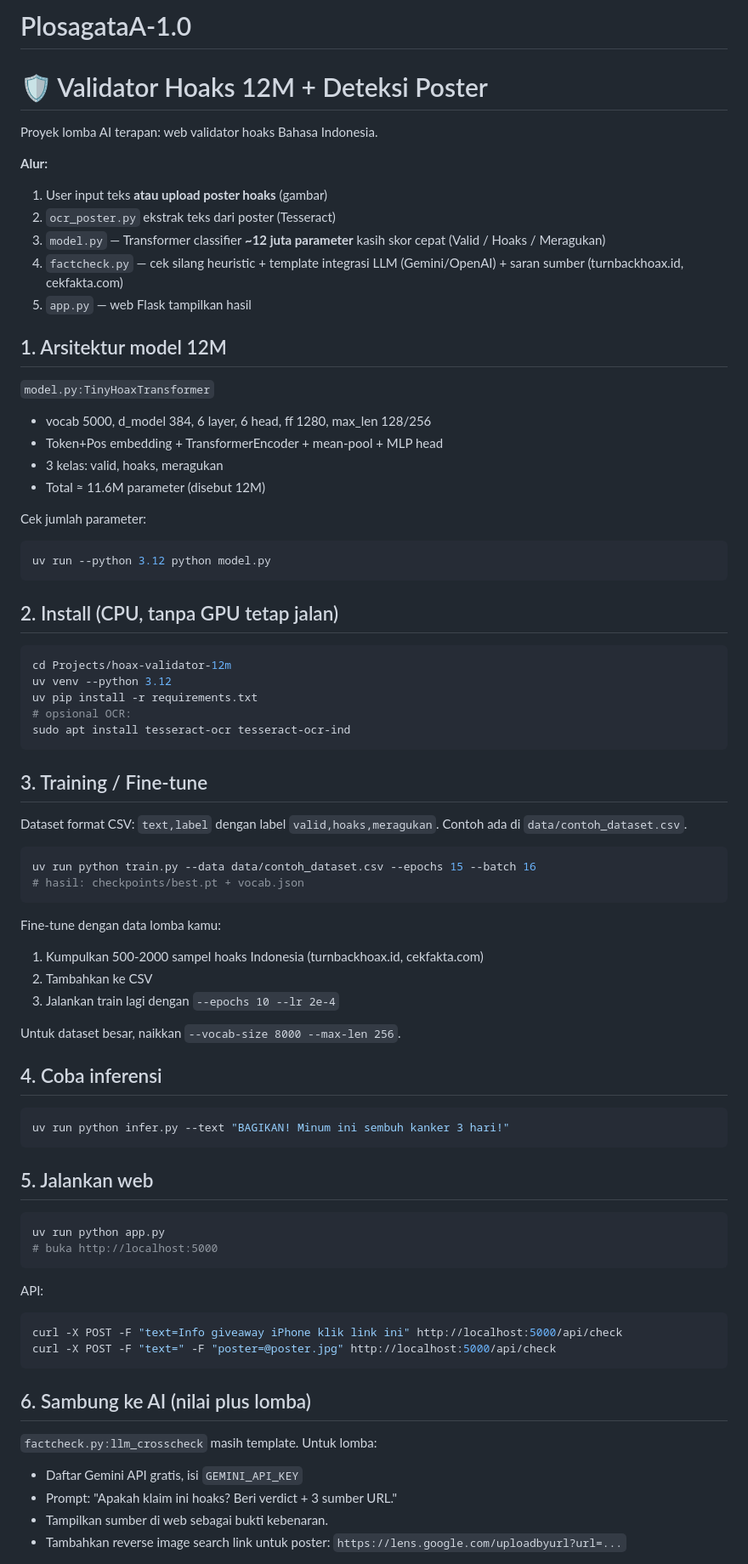
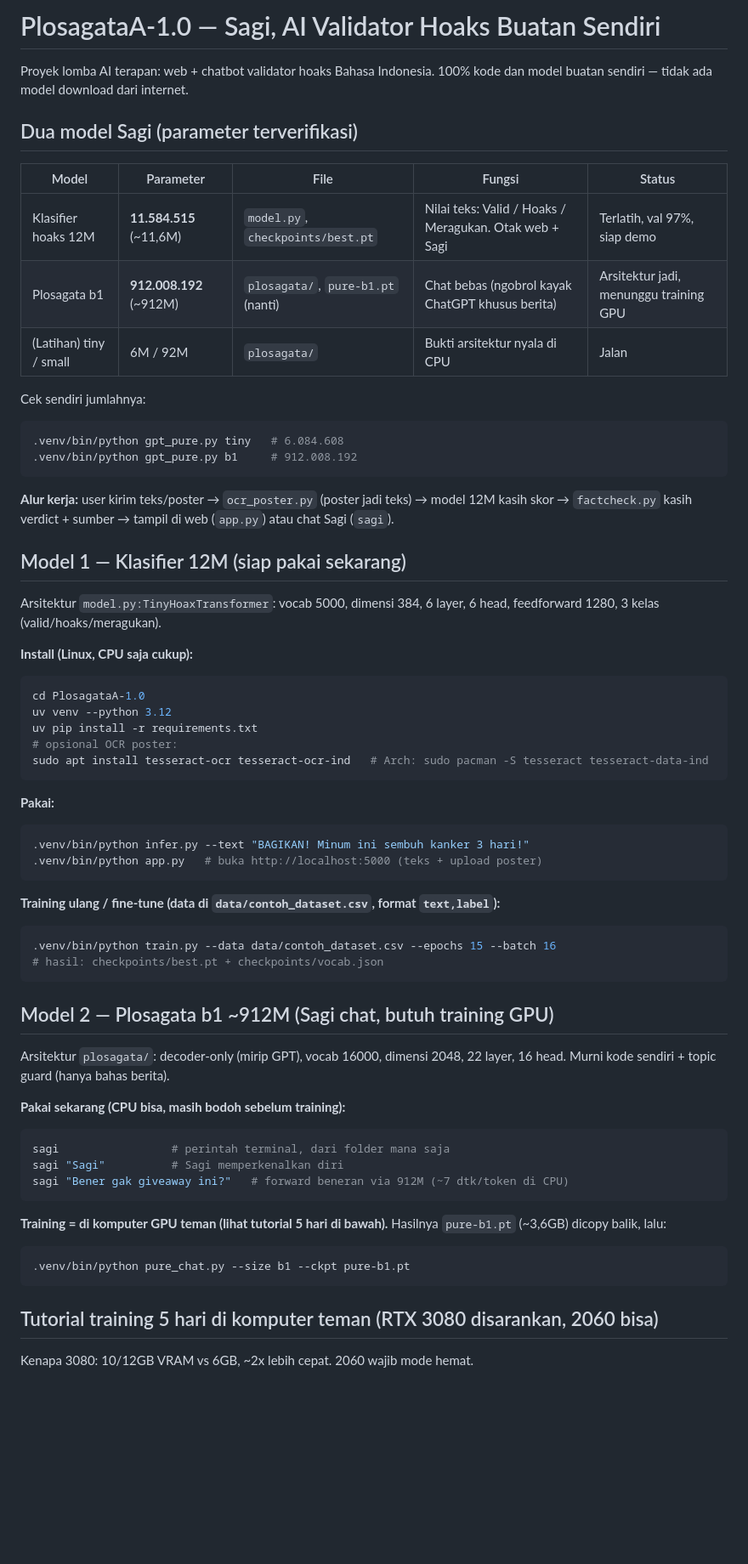
Before and after one commit to rewsaqy/PlosagataA-1.0, a Markdown page: README.md, the part around one of its changes. Shown at 85% size. Rendered like a GitHub page; blank space fills up the shorter version.

Commit message:
README baru: 2 model + install + tutorial teman

````diff
--- a/README.md
+++ b/README.md
@@ -1,81 +1,71 @@
-# PlosagataA-1.0
+# PlosagataA-1.0 — Sagi, AI Validator Hoaks Buatan Sendiri
 
-# 🛡️ Validator Hoaks 12M + Deteksi Poster
+Proyek lomba AI terapan: web + chatbot validator hoaks Bahasa Indonesia.
+100% kode dan model buatan sendiri — tidak ada model download dari internet.
 
-Proyek lomba AI terapan: web validator hoaks Bahasa Indonesia.
+## Dua model Sagi (parameter terverifikasi)
 
-**Alur:**
-1. User input teks **atau upload poster hoaks** (gambar)
-2. `ocr_poster.py` ekstrak teks dari poster (Tesseract)
-3. `model.py` — Transformer classifier **~12 juta parameter** kasih skor cepat (Valid / Hoaks / Meragukan)
-4. `factcheck.py` — cek silang heuristic + template integrasi LLM (Gemini/OpenAI) + saran sumber (turnbackhoax.id, cekfakta.com)
-5. `app.py` — web Flask tampilkan hasil
+| Model | Parameter | File | Fungsi | Status |
+|---|---|---|---|---|
+| Klasifier hoaks 12M | **11.584.515** (~11,6M) | `model.py`, `checkpoints/best.pt` | Nilai teks: Valid / Hoaks / Meragukan. Otak web + Sagi | Terlatih, val 97%, siap demo |
+| Plosagata b1 | **912.008.192** (~912M) | `plosagata/`, `pure-b1.pt` (nanti) | Chat bebas (ngobrol kayak ChatGPT khusus berita) | Arsitektur jadi, menunggu training GPU |
+| (Latihan) tiny / small | 6M / 92M | `plosagata/` | Bukti arsitektur nyala di CPU | Jalan |
 
-## 1. Arsitektur model 12M
-
-`model.py:TinyHoaxTransformer`
-- vocab 5000, d_model 384, 6 layer, 6 head, ff 1280, max_len 128/256
-- Token+Pos embedding + TransformerEncoder + mean-pool + MLP head
-- 3 kelas: valid, hoaks, meragukan
-- Total ≈ 11.6M parameter (disebut 12M)
-
-Cek jumlah parameter:
+Cek sendiri jumlahnya:
 ```bash
-uv run --python 3.12 python model.py
+.venv/bin/python gpt_pure.py tiny   # 6.084.608
+.venv/bin/python gpt_pure.py b1     # 912.008.192
 ```
 
-## 2. Install (CPU, tanpa GPU tetap jalan)
+**Alur kerja:** user kirim teks/poster → `ocr_poster.py` (poster jadi teks)
+→ model 12M kasih skor → `factcheck.py` kasih verdict + sumber
+→ tampil di web (`app.py`) atau chat Sagi (`sagi`).
 
+## Model 1 — Klasifier 12M (siap pakai sekarang)
+
+Arsitektur `model.py:TinyHoaxTransformer`: vocab 5000, dimensi 384,
+6 layer, 6 head, feedforward 1280, 3 kelas (valid/hoaks/meragukan).
+
+**Install (Linux, CPU saja cukup):**
 ```bash
-cd Projects/hoax-validator-12m
+cd PlosagataA-1.0
 uv venv --python 3.12
 uv pip install -r requirements.txt
-# opsional OCR:
-sudo apt install tesseract-ocr tesseract-ocr-ind
+# opsional OCR poster:
+sudo apt install tesseract-ocr tesseract-ocr-ind   # Arch: sudo pacman -S tesseract tesseract-data-ind
 ```
 
-## 3. Training / Fine-tune
-
-Dataset format CSV: `text,label` dengan label `valid,hoaks,meragukan`.
-Contoh ada di `data/contoh_dataset.csv`.
-
+**Pakai:**
 ```bash
-uv run python train.py --data data/contoh_dataset.csv --epochs 15 --batch 16
-# hasil: checkpoints/best.pt + vocab.json
+.venv/bin/python infer.py --text "BAGIKAN! Minum ini sembuh kanker 3 hari!"
+.venv/bin/python app.py   # buka http://localhost:5000 (teks + upload poster)
 ```
 
-Fine-tune dengan data lomba kamu:
-1. Kumpulkan 500-2000 sampel hoaks Indonesia (turnbackhoax.id, cekfakta.com)
-2. Tambahkan ke CSV
-3. Jalankan train lagi dengan `--epochs 10 --lr 2e-4`
-
-Untuk dataset besar, naikkan `--vocab-size 8000 --max-len 256`.
-
-## 4. Coba inferensi
-
+**Training ulang / fine-tune (data di `data/contoh_dataset.csv`, format `text,label`):**
 ```bash
-uv run python infer.py --text "BAGIKAN! Minum ini sembuh kanker 3 hari!"
+.venv/bin/python train.py --data data/contoh_dataset.csv --epochs 15 --batch 16
+# hasil: checkpoints/best.pt + checkpoints/vocab.json
 ```
 
-## 5. Jalankan web
+## Model 2 — Plosagata b1 ~912M (Sagi chat, butuh training GPU)
 
+Arsitektur `plosagata/`: decoder-only (mirip GPT), vocab 16000, dimensi 2048,
+22 layer, 16 head. Murni kode sendiri + topic guard (hanya bahas berita).
+
+**Pakai sekarang (CPU bisa, masih bodoh sebelum training):**
 ```bash
-uv run python app.py
-# buka http://localhost:5000
+sagi                 # perintah terminal, dari folder mana saja
+sagi "Sagi"          # Sagi memperkenalkan diri
+sagi "Bener gak giveaway ini?"   # forward beneran via 912M (~7 dtk/token di CPU)
 ```
 
-API:
+**Training = di komputer GPU teman (lihat tutorial 5 hari di bawah).**
+Hasilnya `pure-b1.pt` (~3,6GB) dicopy balik, lalu:
 ```bash
-curl -X POST -F "text=Info giveaway iPhone klik link ini" http://localhost:5000/api/check
-curl -X POST -F "text=" -F "poster=@poster.jpg" http://localhost:5000/api/check
+.venv/bin/python pure_chat.py --size b1 --ckpt pure-b1.pt
 ```
 
-## 6. Sambung ke AI (nilai plus lomba)
+## Tutorial training 5 hari di komputer teman (RTX 3080 disarankan, 2060 bisa)
 
-`factcheck.py:llm_crosscheck` masih template. Untuk lomba:
-- Daftar Gemini API gratis, isi `GEMINI_API_KEY`
-- Prompt: "Apakah klaim ini hoaks? Beri verdict + 3 sumber URL."
-- Tampilkan sumber di web sebagai bukti kebenaran.
-- Tambahkan reverse image search link untuk poster:
-  `https://lens.google.com/uploadbyurl?url=...`
+Kenapa 3080: 10/12GB VRAM vs 6GB, ~2x lebih cepat. 2060 wajib mode hemat.
 
````
Also changed, not shown: other parts of README.md (+50 -87 lines).
